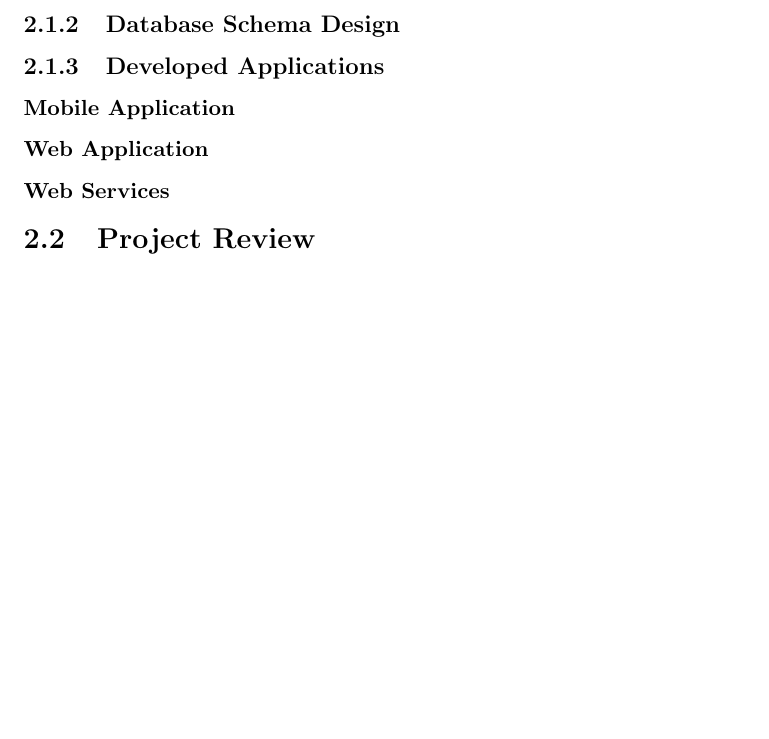
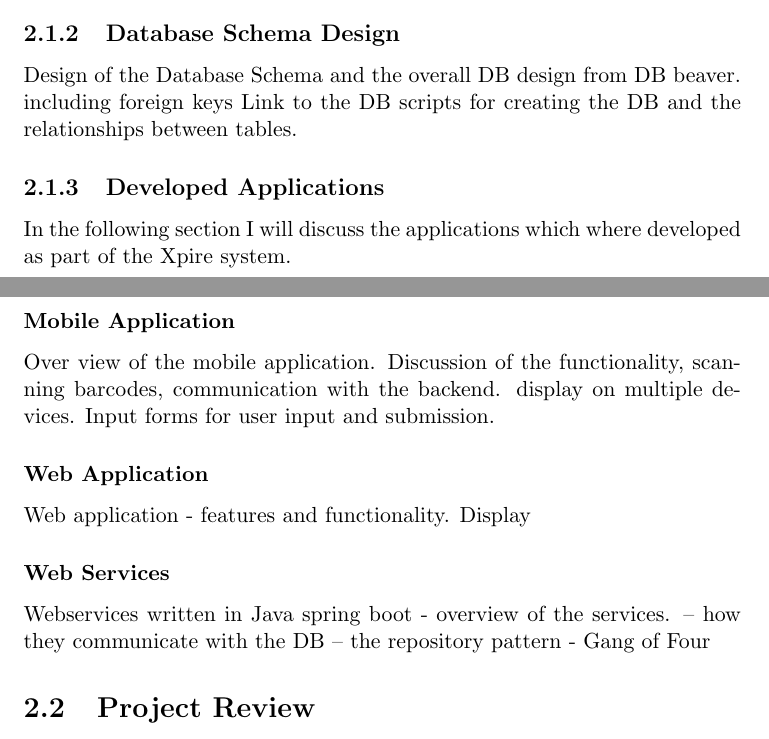
Before and after one commit to luketowell/comp702-finalReport, a LaTeX thesis (Report/project.tex): part of page 8 of 11 before the commit and two parts of pages 7 and 8 of 11 after it, the two joined at a grey line, cut so that both start at the same text, the shorter picture padded with empty space. Compiled offline with pdfLaTeX.

Commit message:
updated the over view of applications file.
- updated the overview of the applications section

```diff
--- a/Report/project.tex
+++ b/Report/project.tex
@@ -181,10 +181,19 @@ designing the user interface of the different applciations. In order to do this
 interface of both the mobile and web applications. Appendix 2 shows the outcomes of the designs, Image 4 shows an example of the
 interface design in Balsamiq and the final user interface that was produced.
 \subsection{Database Schema Design}
+Design of the Database Schema and the overall DB design from DB beaver. including foreign keys
+Link to the DB scripts for creating the DB and the relationships between tables.
 \subsection{Developed Applications}
+In the following section I will discuss the applications which where developed as part of the Xpire system.
 \subsubsection{Mobile Application}
+Over view of the mobile application. Discussion of the functionality, scanning barcodes, communication with the backend. display on multiple devices. Input forms for user input and submission.
 \subsubsection{Web Application}
+Web application - features and functionality. Display
 \subsubsection{Web Services}
+Webservices written in Java spring boot
+- overview of the services.
+-- how they communicate with the DB
+-- the repository pattern - Gang of Four
 
 \section{Project Review}
 \subsection {Successes of the project}
```
